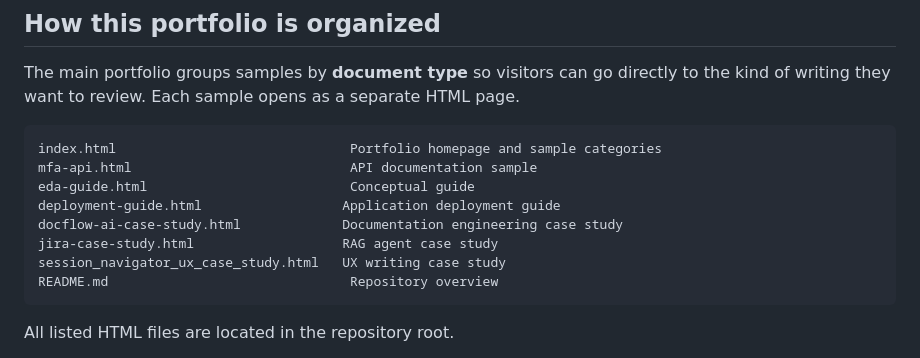
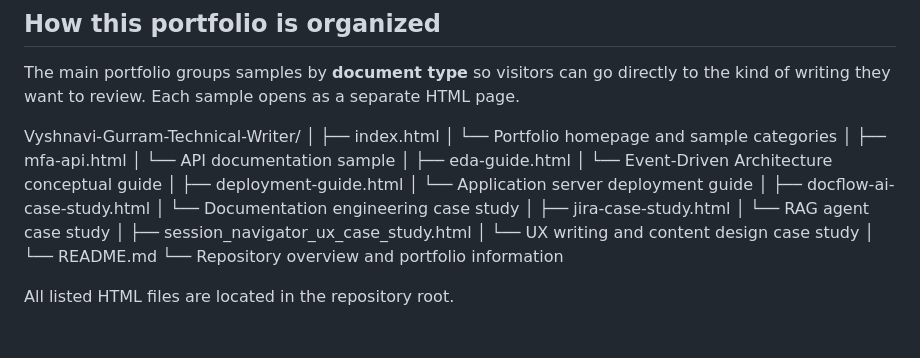
Before and after one commit to vyshnavigu/Vyshnavi-Gurram-Technical-Writer, a Markdown page: README.md, the part around the change. GitHub-like rendering.

Commit message:
Updated portfolio samples organization in README
Updated the organization of the portfolio samples in the README to include a structured list with descriptions for each HTML file.

````diff
--- a/README.md
+++ b/README.md
@@ -23,16 +23,32 @@ Some samples use fictional applications, endpoints, or scenarios to demonstrate
 
 The main portfolio groups samples by **document type** so visitors can go directly to the kind of writing they want to review. Each sample opens as a separate HTML page.
 
-```text
-index.html                              Portfolio homepage and sample categories
-mfa-api.html                            API documentation sample
-eda-guide.html                          Conceptual guide
-deployment-guide.html                  Application deployment guide
-docflow-ai-case-study.html             Documentation engineering case study
-jira-case-study.html                   RAG agent case study
-session_navigator_ux_case_study.html   UX writing case study
-README.md                               Repository overview
-```
+
+Vyshnavi-Gurram-Technical-Writer/
+│
+├── index.html
+│   └── Portfolio homepage and sample categories
+│
+├── mfa-api.html
+│   └── API documentation sample
+│
+├── eda-guide.html
+│   └── Event-Driven Architecture conceptual guide
+│
+├── deployment-guide.html
+│   └── Application server deployment guide
+│
+├── docflow-ai-case-study.html
+│   └── Documentation engineering case study
+│
+├── jira-case-study.html
+│   └── RAG agent case study
+│
+├── session_navigator_ux_case_study.html
+│   └── UX writing and content design case study
+│
+└── README.md
+    └── Repository overview and portfolio information
 
 All listed HTML files are located in the repository root.
 
````
